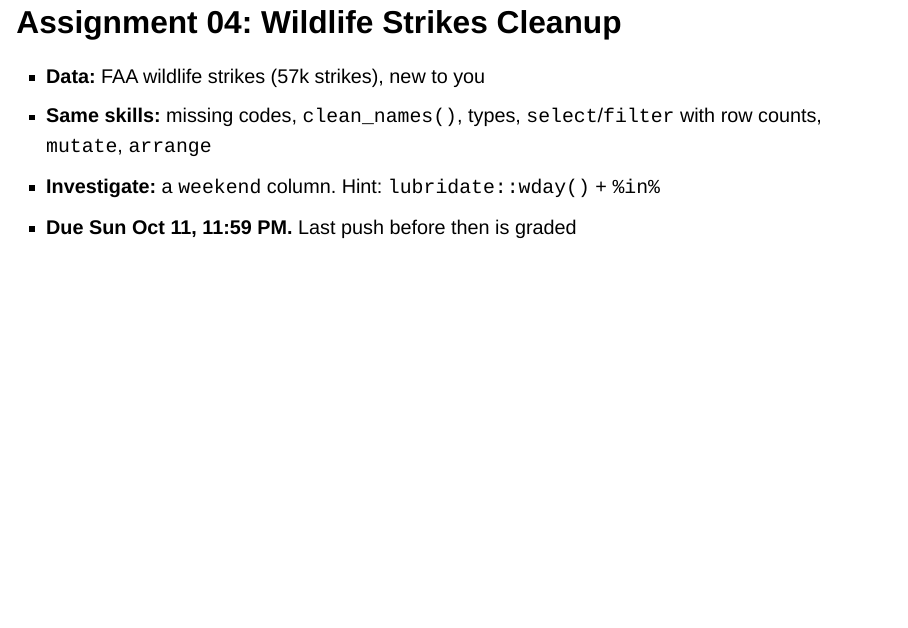
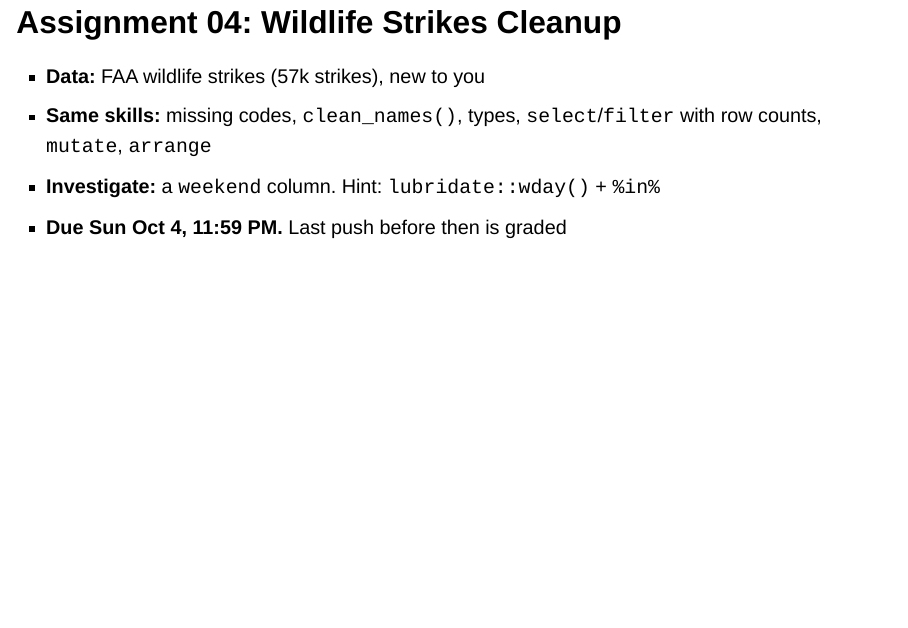
Before and after one commit to chrischizinski/nres800-slides, a Quarto document (slides/04-clean-shape-columns.qmd): page 20 of 22. Rendered offline with R 4.5, knitr and Pandoc in place of Quarto, with nearby package versions; drawn as Slidy slides in place of the format the file asks for.

Commit message:
Sync released course slides

```diff
--- a/slides/04-clean-shape-columns.qmd
+++ b/slides/04-clean-shape-columns.qmd
@@ -220,7 +220,7 @@ length, which event stocked the largest fish? How many events did you drop?
 - **Same skills:** missing codes, `clean_names()`, types, `select`/`filter`
   with row counts, `mutate`, `arrange`
 - **Investigate:** a `weekend` column. Hint: `lubridate::wday()` + `%in%`
-- **Due Sun Oct 11, 11:59 PM.** Last push before then is graded
+- **Due Sun Oct 4, 11:59 PM.** Last push before then is graded
 
 ## How It Is Graded (10 pts)
 
```
Also changed, not shown: scripts/week_04_follow_along.R (+2 -2 lines).
